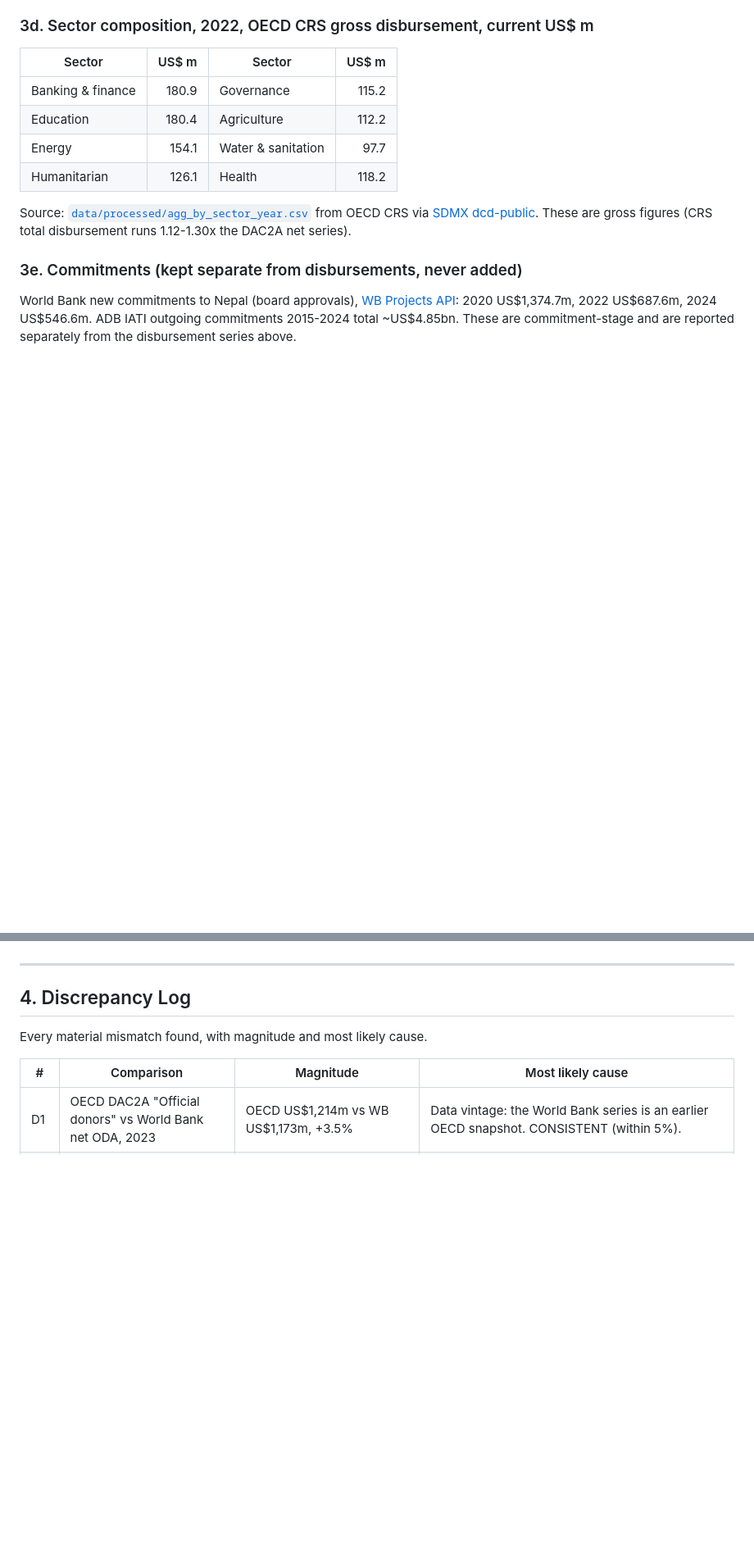
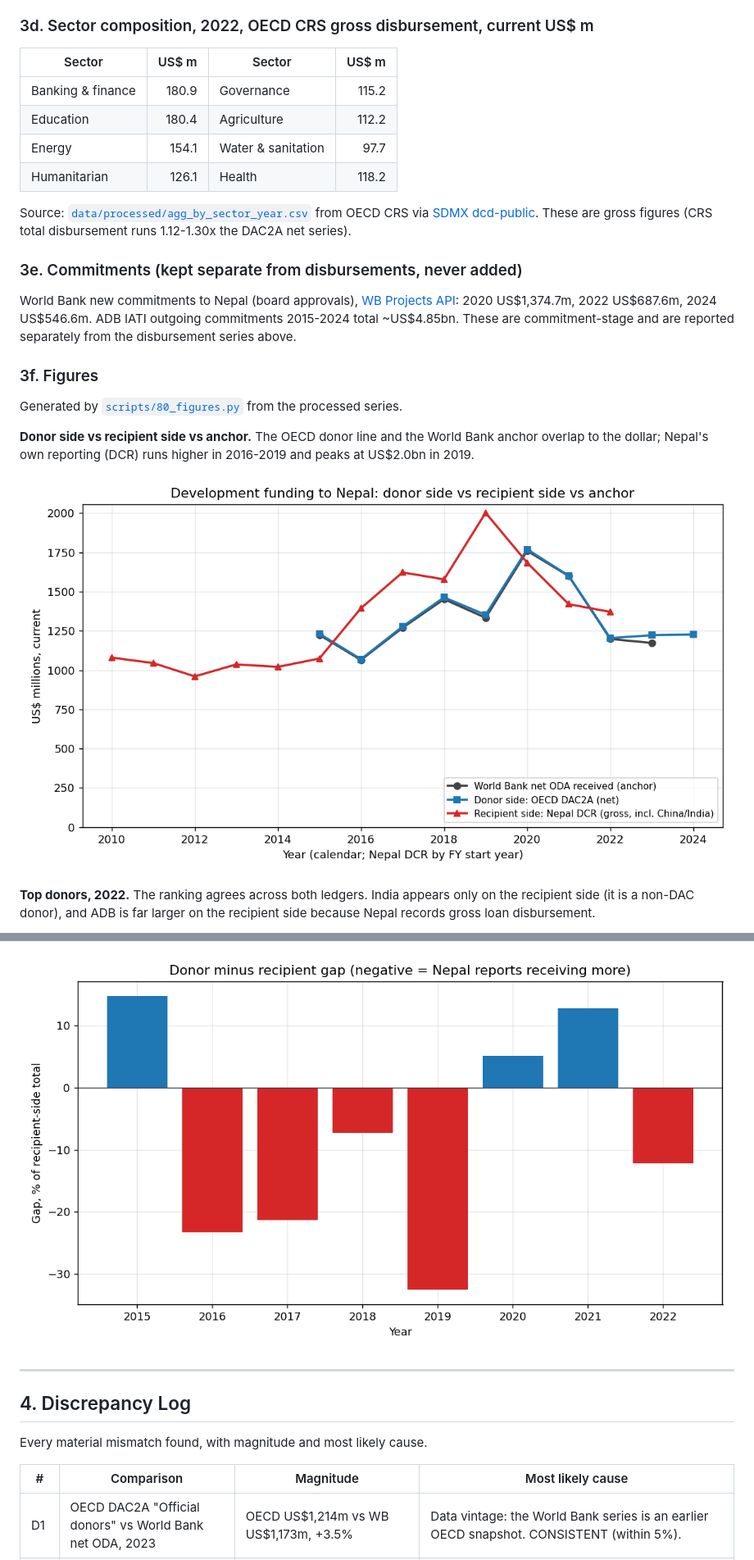
Before and after one commit to rayraycodes/NepalDevelopmentFund, a Markdown page: report/report.md, 2 parts joined by grey strips. Shown at 82% size. Drawn GitHub-style; pictures changed too: report/figures/fig1_donor_vs_recipient.png (added), report/figures/fig5_gap.png (added); blank space fills up the shorter version.

```diff
--- a/report/report.md
+++ b/report/report.md
@@ -166,3 +166,17 @@ World Bank new commitments to Nepal (board approvals), [WB Projects API](https:/
 total ~US$4.85bn. These are commitment-stage and are reported separately from the
 disbursement series above.
 
+### 3f. Figures
+
+Generated by [`scripts/80_figures.py`](../scripts/80_figures.py) from the processed series.
+
+**Donor side vs recipient side vs anchor.** The OECD donor line and the World Bank anchor
+overlap to the dollar; Nepal's own reporting (DCR) runs higher in 2016-2019 and peaks at
+US$2.0bn in 2019.
+
+![Donor vs recipient vs anchor](figures/fig1_donor_vs_recipient.png)
+
+**Top donors, 2022.** The ranking agrees across both ledgers. India appears only on the
+recipient side (it is a non-DAC donor), and ADB is far larger on the recipient side because
+Nepal records gross loan disbursement.
+
@@ -169,3 +198,5 @@ disbursement series above.
+![Gap over time](figures/fig5_gap.png)
+
 ---
 
 ## 4. Discrepancy Log
```
Also changed, not shown: other parts of report/report.md (+15 -0 lines), report/figures/fig2_top_donors_2022.png (added), report/figures/fig3_china.png (added), report/figures/fig4_sectors_2022.png (added), 3 other files.
